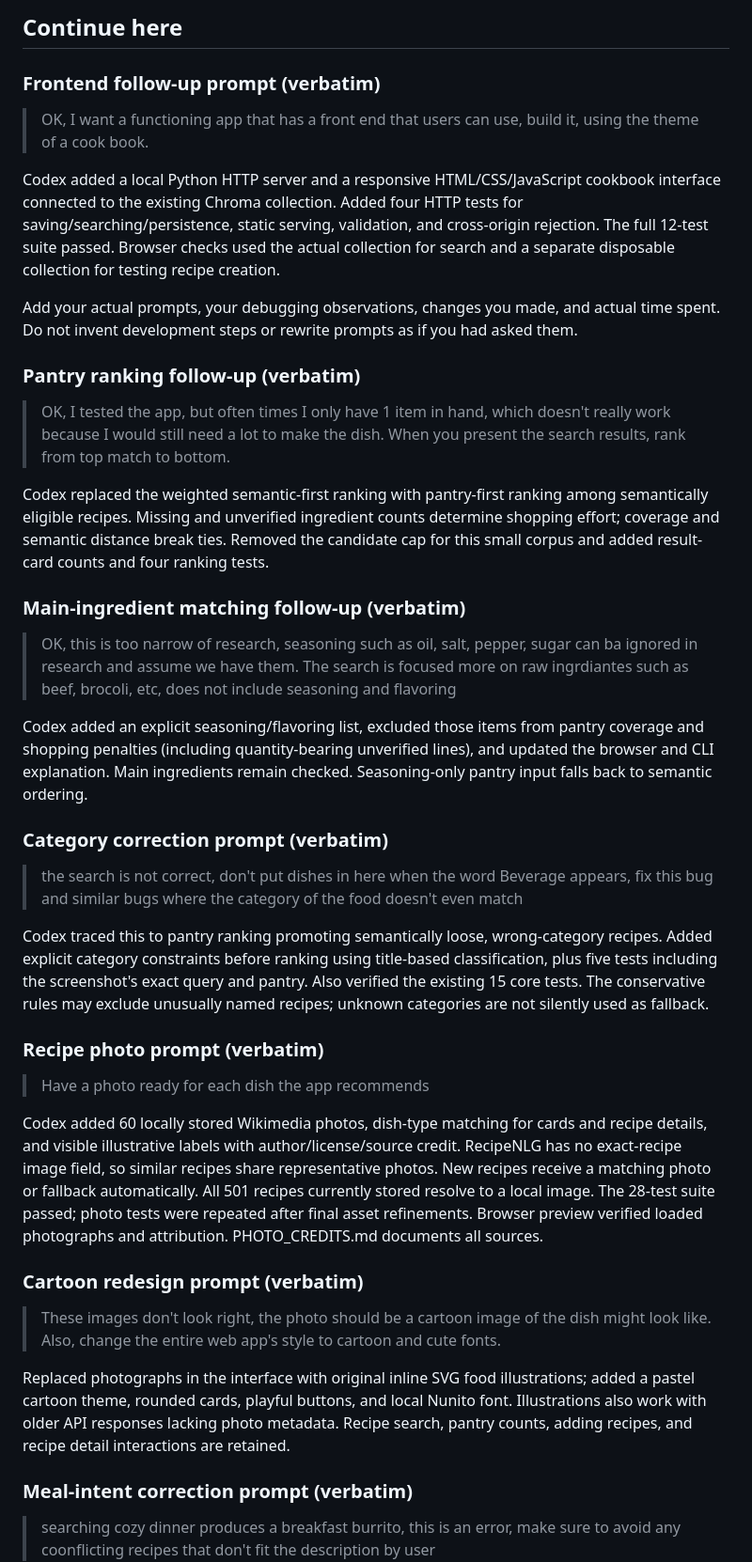
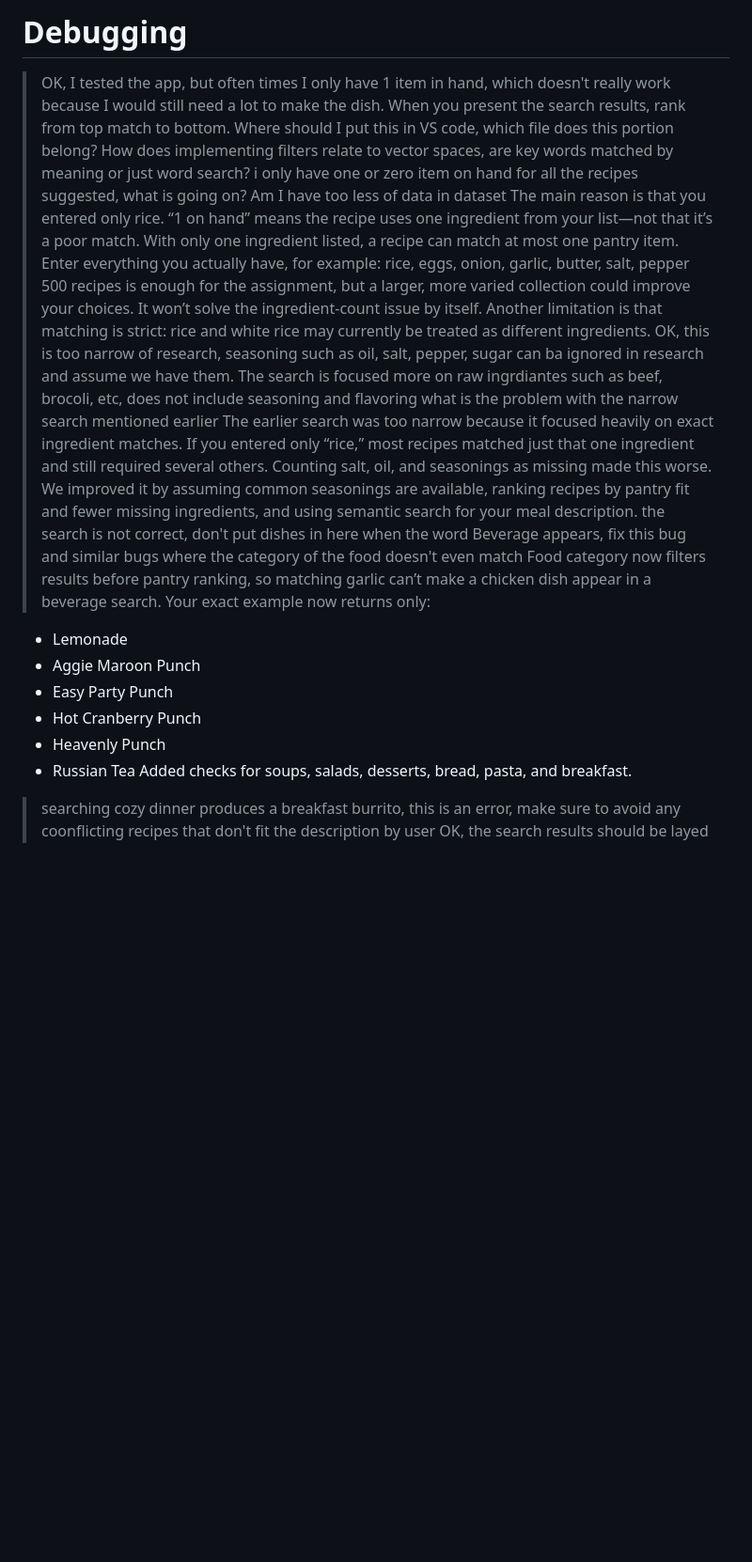
Before and after one commit to sharon5u/hw6, a Markdown page: prompt_log.md, the part around one of its changes. Shown at 94% size. Rendered like a GitHub page; blank space fills up the shorter version.

```diff
--- a/prompt_log.md
+++ b/prompt_log.md
@@ -59,67 +64,24 @@ verbatim, record your own work, and identify the exact model shown in your app i
-## Continue here
-
-### Frontend follow-up prompt (verbatim)
-
-> OK, I want a functioning app that has a front end that users can use, build it, using the theme of a cook book.
-
-Codex added a local Python HTTP server and a responsive HTML/CSS/JavaScript cookbook
-interface connected to the existing Chroma collection. Added four HTTP tests for
-saving/searching/persistence, static serving, validation, and cross-origin rejection.
-The full 12-test suite passed. Browser checks used the actual collection for search
-and a separate disposable collection for testing recipe creation.
-
-Add your actual prompts, your debugging observations, changes you made, and actual
-time spent. Do not invent development steps or rewrite prompts as if you had asked them.
-
-### Pantry ranking follow-up (verbatim)
-
+# Debugging
 > OK, I tested the app, but often times I only have 1 item in hand, which doesn't really work because I would still need a lot to make the dish. When you present the search results, rank from top match to bottom.
-
-Codex replaced the weighted semantic-first ranking with pantry-first ranking among
-semantically eligible recipes. Missing and unverified ingredient counts determine
-shopping effort; coverage and semantic distance break ties. Removed the candidate
-cap for this small corpus and added result-card counts and four ranking tests.
-
-### Main-ingredient matching follow-up (verbatim)
-
+> Where should I put this in VS code, which file does this portion belong?
+> How does implementing filters relate to vector spaces, are key words matched by meaning or just word search?
+> i only have one or zero item on hand for all the recipes suggested, what is going on? Am I have too less of data in dataset
+> The main reason is that you entered only rice. “1 on hand” means the recipe uses one ingredient from your list—not that it’s a poor match. With only one ingredient listed, a recipe can match at most one pantry item.
+Enter everything you actually have, for example:
+rice, eggs, onion, garlic, butter, salt, pepper
+500 recipes is enough for the assignment, but a larger, more varied collection could improve your choices. It won’t solve the ingredient-count issue by itself. Another limitation is that matching is strict: rice and white rice may currently be treated as different ingredients.
 > OK, this is too narrow of research, seasoning such as oil, salt, pepper, sugar can ba ignored in research and assume we have them. The search is focused more on raw ingrdiantes such as beef, brocoli, etc, does not include seasoning and flavoring
-
-Codex added an explicit seasoning/flavoring list, excluded those items from pantry
-coverage and shopping penalties (including quantity-bearing unverified lines),
-and updated the browser and CLI explanation. Main ingredients remain checked.
-Seasoning-only pantry input falls back to semantic ordering.
-
-### Category correction prompt (verbatim)
-
+> what is the problem with the narrow search mentioned earlier
+> The earlier search was too narrow because it focused heavily on exact ingredient matches. If you entered only “rice,” most recipes matched just that one ingredient and still required several others. Counting salt, oil, and seasonings as missing made this worse.
+We improved it by assuming common seasonings are available, ranking recipes by pantry fit and fewer missing ingredients, and using semantic search for your meal description.
 > the search is not correct, don't put dishes in here when the word Beverage appears, fix this bug and similar bugs where the category of the food doesn't even match
-
-Codex traced this to pantry ranking promoting semantically loose, wrong-category
-recipes. Added explicit category constraints before ranking using title-based
-classification, plus five tests including the screenshot's exact query and pantry.
-Also verified the existing 15 core tests. The conservative rules may exclude
-unusually named recipes; unknown categories are not silently used as fallback.
-
-### Recipe photo prompt (verbatim)
-
-> Have a photo ready for each dish the app recommends
-
-Codex added 60 locally stored Wikimedia photos, dish-type matching for cards and
-recipe details, and visible illustrative labels with author/license/source credit.
-RecipeNLG has no exact-recipe image field, so similar recipes share representative
-photos. New recipes receive a matching photo or fallback automatically. All 501
-recipes currently stored resolve to a local image. The 28-test suite passed;
-photo tests were repeated after final asset refinements. Browser preview verified
-loaded photographs and attribution. PHOTO_CREDITS.md documents all sources.
-
-### Cartoon redesign prompt (verbatim)
-
-> These images don't look right, the photo should be a cartoon image of the dish might look like. Also, change the entire web app's style to cartoon and cute fonts.
-
-Replaced photographs in the interface with original inline SVG food illustrations;
-added a pastel cartoon theme, rounded cards, playful buttons, and local Nunito font.
-Illustrations also work with older API responses lacking photo metadata. Recipe
-search, pantry counts, adding recipes, and recipe detail interactions are retained.
-
-### Meal-intent correction prompt (verbatim)
-
+> Food category now filters results before pantry ranking, so matching garlic can’t make a chicken dish appear in a beverage search.
+Your exact example now returns only:
+- Lemonade
+- Aggie Maroon Punch
+- Easy Party Punch
+- Hot Cranberry Punch
+- Heavenly Punch
+- Russian Tea
+Added checks for soups, salads, desserts, bread, pasta, and breakfast.
 > searching cozy dinner produces a breakfast burrito, this is an error, make sure to avoid any coonflicting recipes that don't fit the description by user
```
Also changed, not shown: other parts of prompt_log.md (+55 -92 lines).
